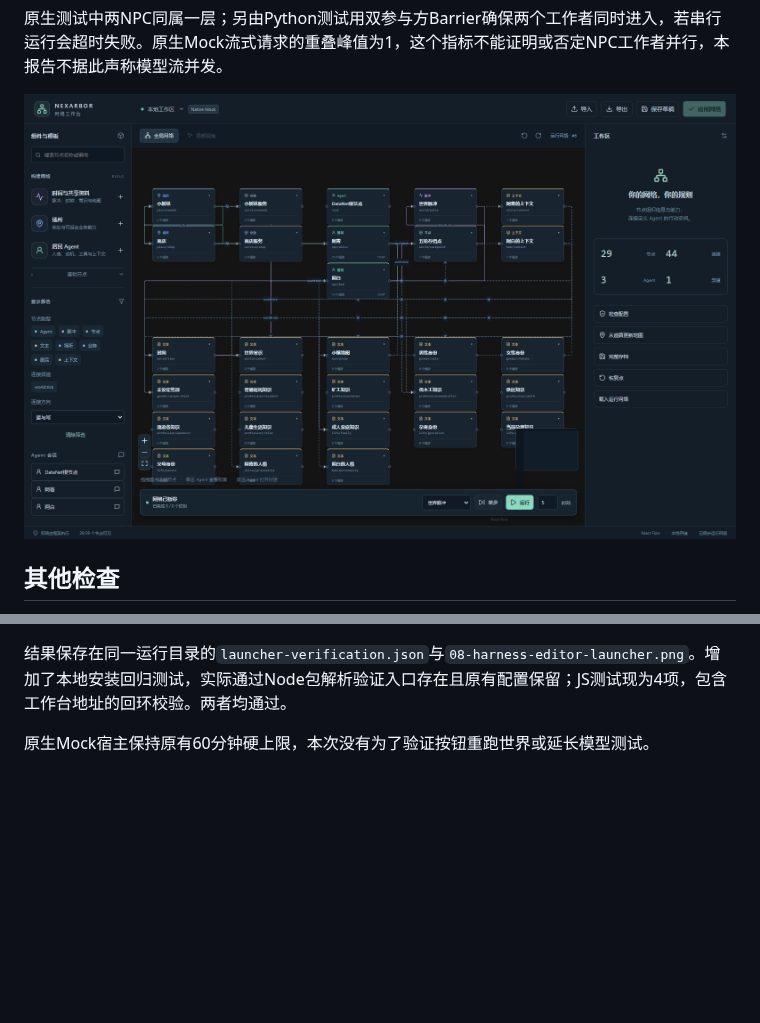
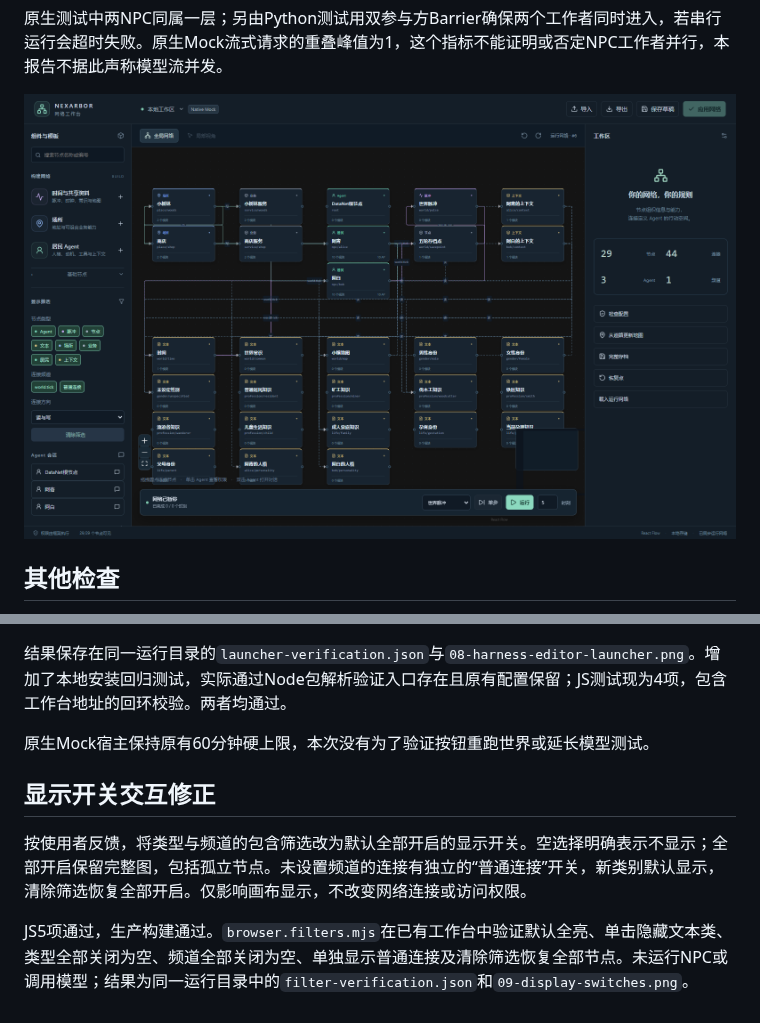
Before and after one commit to kazari-qwp/Nexarbor, a Markdown page: docs/NETWORK_EDITOR_TEST_20261017.md, 2 parts joined by grey strips. Drawn GitHub-style; pictures changed too: docs/images/network-editor.png; blank space fills up the shorter version.

Commit message:
fix(editor): make graph filters explicit visibility switches

```diff
--- a/docs/NETWORK_EDITOR_TEST_20261017.md
+++ b/docs/NETWORK_EDITOR_TEST_20261017.md
@@ -84,3 +84,9 @@ node test/browser.restore-check.mjs ../../build/<本次目录>
 结果保存在同一运行目录的`launcher-verification.json`与`08-harness-editor-launcher.png`。增加了本地安装回归测试，实际通过Node包解析验证入口存在且原有配置保留；JS测试现为4项，包含工作台地址的回环校验。两者均通过。
 
 原生Mock宿主保持原有60分钟硬上限，本次没有为了验证按钮重跑世界或延长模型测试。
+
+## 显示开关交互修正
+
+按使用者反馈，将类型与频道的包含筛选改为默认全部开启的显示开关。空选择明确表示不显示；全部开启保留完整图，包括孤立节点。未设置频道的连接有独立的“普通连接”开关，新类别默认显示，清除筛选恢复全部开启。仅影响画布显示，不改变网络连接或访问权限。
+
+JS5项通过，生产构建通过。`browser.filters.mjs`在已有工作台中验证默认全亮、单击隐藏文本类、类型全部关闭为空、频道全部关闭为空、单独显示普通连接及清除筛选恢复全部节点。未运行NPC或调用模型；结果为同一运行目录中的`filter-verification.json`和`09-display-switches.png`。
```
Also changed, not shown: docs/NETWORK_EDITOR.md (+1 -0 lines), docs/plans/NETWORK_EDITOR.md (+1 -0 lines), 7 other files.
